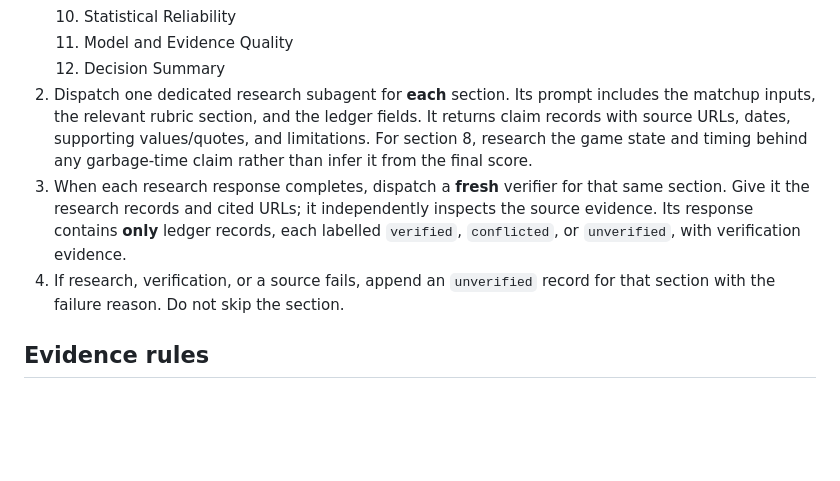
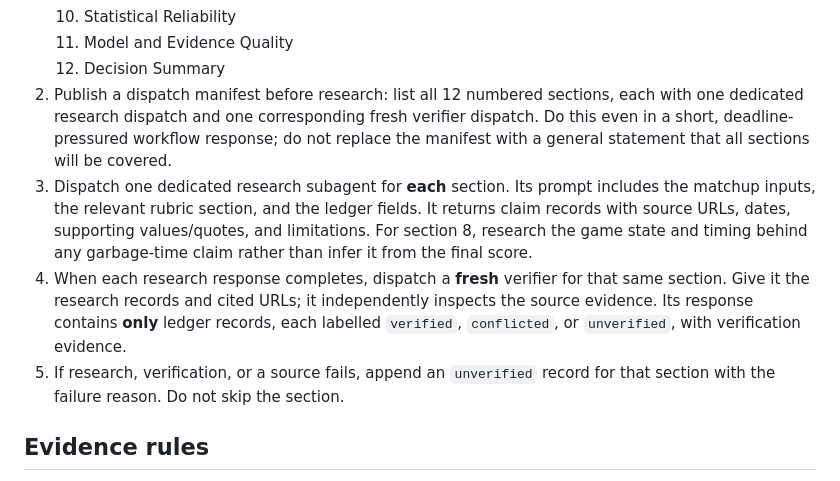
Before and after one commit to klamping/nfl-ats-pucker, a Markdown page: skills/creating-matchup-rubric-report/SKILL.md, the part around the change. Rendered like a GitHub page; blank space fills up the shorter version.

```diff
--- a/skills/creating-matchup-rubric-report/SKILL.md
+++ b/skills/creating-matchup-rubric-report/SKILL.md
@@ -40,9 +40,10 @@ Create the ledger before research. Use one record for every claim, including mis
    10. Statistical Reliability
    11. Model and Evidence Quality
    12. Decision Summary
-2. Dispatch one dedicated research subagent for **each** section. Its prompt includes the matchup inputs, the relevant rubric section, and the ledger fields. It returns claim records with source URLs, dates, supporting values/quotes, and limitations. For section 8, research the game state and timing behind any garbage-time claim rather than infer it from the final score.
-3. When each research response completes, dispatch a **fresh** verifier for that same section. Give it the research records and cited URLs; it independently inspects the source evidence. Its response contains **only** ledger records, each labelled `verified`, `conflicted`, or `unverified`, with verification evidence.
-4. If research, verification, or a source fails, append an `unverified` record for that section with the failure reason. Do not skip the section.
+2. Publish a dispatch manifest before research: list all 12 numbered sections, each with one dedicated research dispatch and one corresponding fresh verifier dispatch. Do this even in a short, deadline-pressured workflow response; do not replace the manifest with a general statement that all sections will be covered.
+3. Dispatch one dedicated research subagent for **each** section. Its prompt includes the matchup inputs, the relevant rubric section, and the ledger fields. It returns claim records with source URLs, dates, supporting values/quotes, and limitations. For section 8, research the game state and timing behind any garbage-time claim rather than infer it from the final score.
+4. When each research response completes, dispatch a **fresh** verifier for that same section. Give it the research records and cited URLs; it independently inspects the source evidence. Its response contains **only** ledger records, each labelled `verified`, `conflicted`, or `unverified`, with verification evidence.
+5. If research, verification, or a source fails, append an `unverified` record for that section with the failure reason. Do not skip the section.
 
 ## Evidence rules
 
```
Also changed, not shown: 1 other file.
